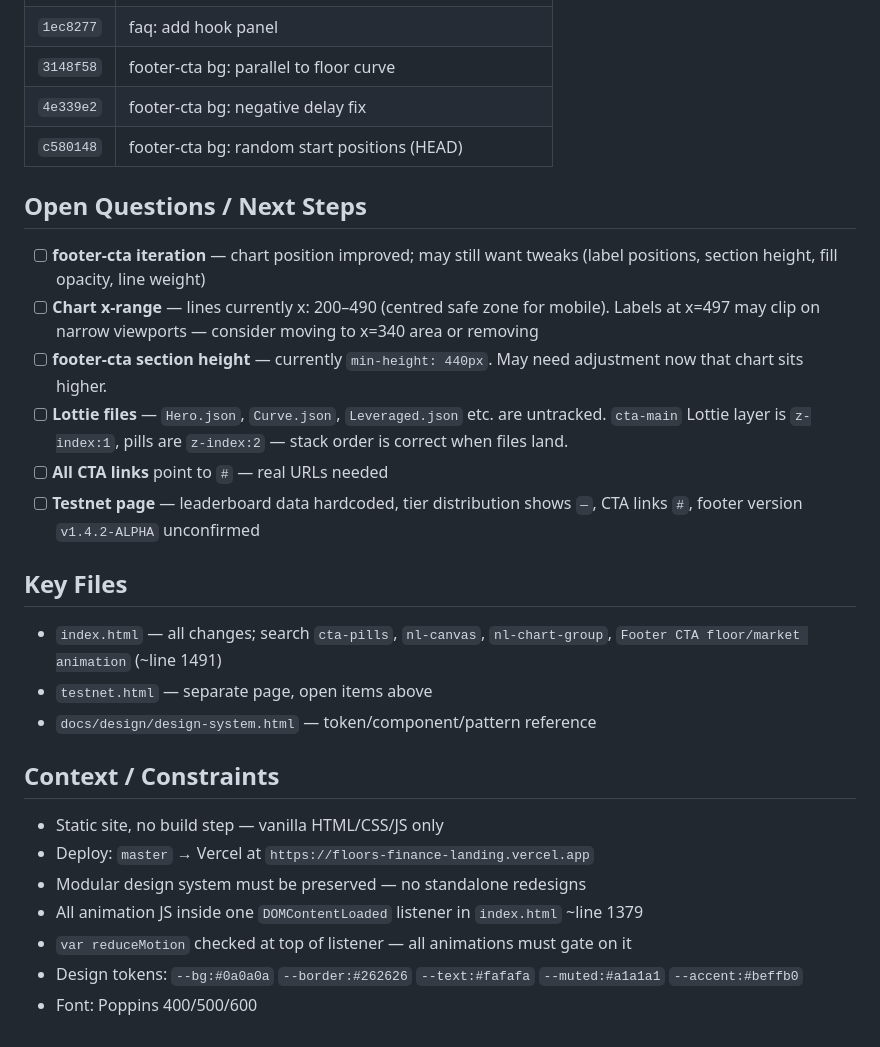
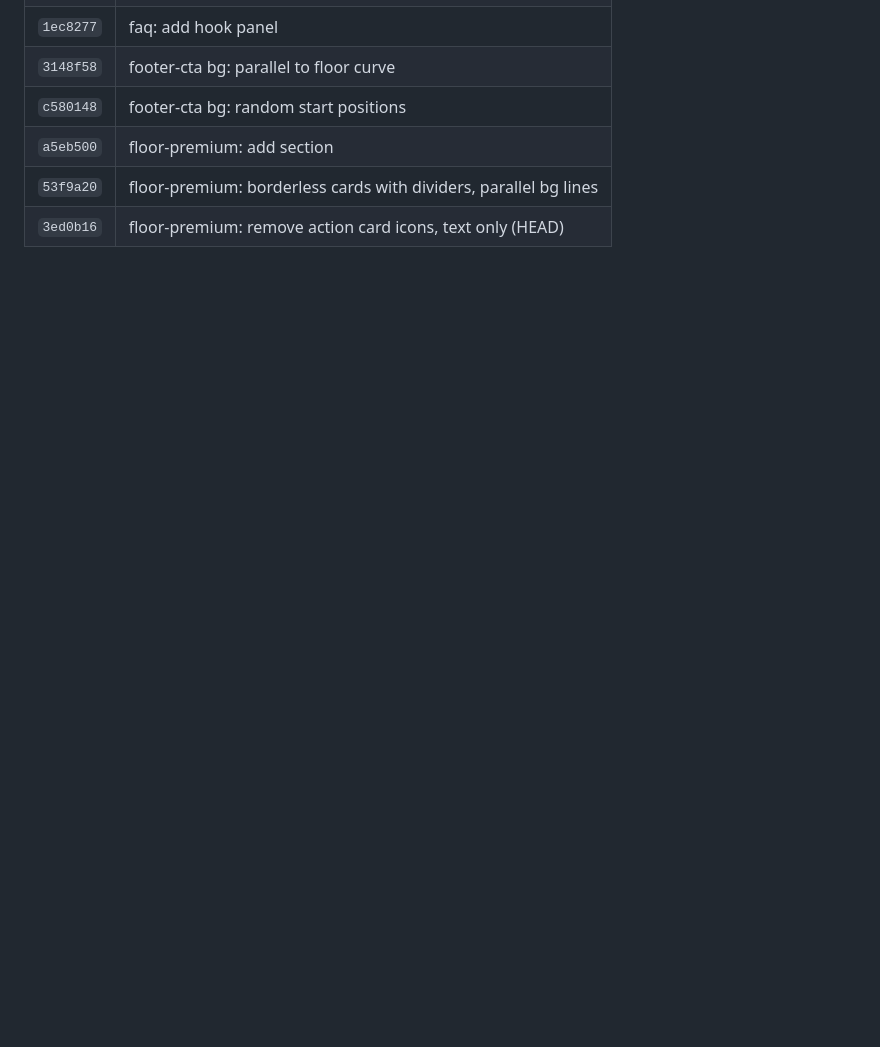
Before and after one commit to Aightek/floors-finance-landing, a Markdown page: HANDOFF.md, the part around one of its changes. GitHub-like rendering; blank space fills up the shorter version.

```diff
--- a/HANDOFF.md
+++ b/HANDOFF.md
@@ -67,29 +108,6 @@ Sequential focus animation: 6s cycle, 2s per pill. `@keyframes pill-focus` — e
 | `1ec8277` | faq: add hook panel |
 | `3148f58` | footer-cta bg: parallel to floor curve |
-| `4e339e2` | footer-cta bg: negative delay fix |
-| `c580148` | footer-cta bg: random start positions (HEAD) |
-
-## Open Questions / Next Steps
-
-- [ ] **footer-cta iteration** — chart position improved; may still want tweaks (label positions, section height, fill opacity, line weight)
-- [ ] **Chart x-range** — lines currently x: 200–490 (centred safe zone for mobile). Labels at x=497 may clip on narrow viewports — consider moving to x=340 area or removing
-- [ ] **footer-cta section height** — currently `min-height: 440px`. May need adjustment now that chart sits higher.
-- [ ] **Lottie files** — `Hero.json`, `Curve.json`, `Leveraged.json` etc. are untracked. `cta-main` Lottie layer is `z-index:1`, pills are `z-index:2` — stack order is correct when files land.
-- [ ] **All CTA links** point to `#` — real URLs needed
-- [ ] **Testnet page** — leaderboard data hardcoded, tier distribution shows `—`, CTA links `#`, footer version `v1.4.2-ALPHA` unconfirmed
-
-## Key Files
-
-- `index.html` — all changes; search `cta-pills`, `nl-canvas`, `nl-chart-group`, `Footer CTA floor/market animation` (~line 1491)
-- `testnet.html` — separate page, open items above
-- `docs/design/design-system.html` — token/component/pattern reference
-
-## Context / Constraints
-
-- Static site, no build step — vanilla HTML/CSS/JS only
-- Deploy: `master` → Vercel at `https://floors-finance-landing.vercel.app`
-- Modular design system must be preserved — no standalone redesigns
-- All animation JS inside one `DOMContentLoaded` listener in `index.html` ~line 1379
-- `var reduceMotion` checked at top of listener — all animations must gate on it
-- Design tokens: `--bg:#0a0a0a` `--border:#262626` `--text:#fafafa` `--muted:#a1a1a1` `--accent:#beffb0`
-- Font: Poppins 400/500/600
+| `c580148` | footer-cta bg: random start positions |
+| `a5eb500` | floor-premium: add section |
+| `53f9a20` | floor-premium: borderless cards with dividers, parallel bg lines |
+| `3ed0b16` | floor-premium: remove action card icons, text only (HEAD) |
```
Also changed, not shown: other parts of HANDOFF.md (+77 -36 lines).
